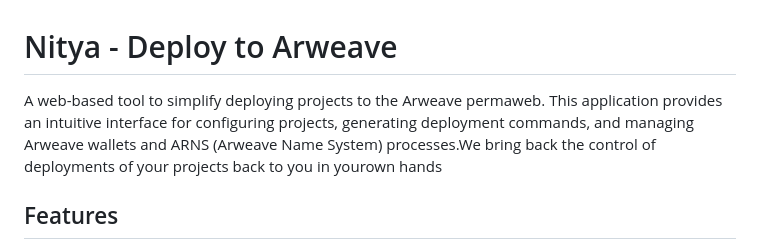
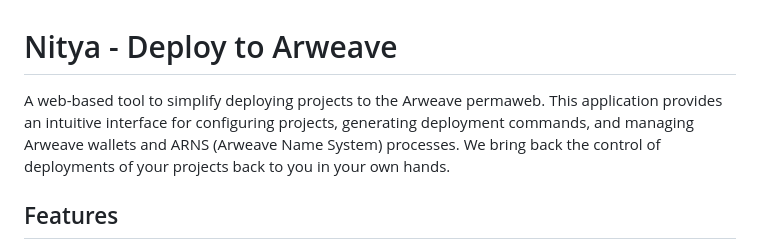
Before and after one commit to Arpitpassi/perma-deployV1, a Markdown page: README.md, the part around the change. Rendered like a GitHub page.

```diff
--- a/README.md
+++ b/README.md
@@ -1,6 +1,6 @@
 # Nitya - Deploy to Arweave
 
-A web-based tool to simplify deploying projects to the Arweave permaweb. This application provides an intuitive interface for configuring projects, generating deployment commands, and managing Arweave wallets and ARNS (Arweave Name System) processes.We bring back the control of deployments of your projects back to you in yourown hands
+A web-based tool to simplify deploying projects to the Arweave permaweb. This application provides an intuitive interface for configuring projects, generating deployment commands, and managing Arweave wallets and ARNS (Arweave Name System) processes. We bring back the control of deployments of your projects back to you in your own hands.
 
 ## Features
 
```
